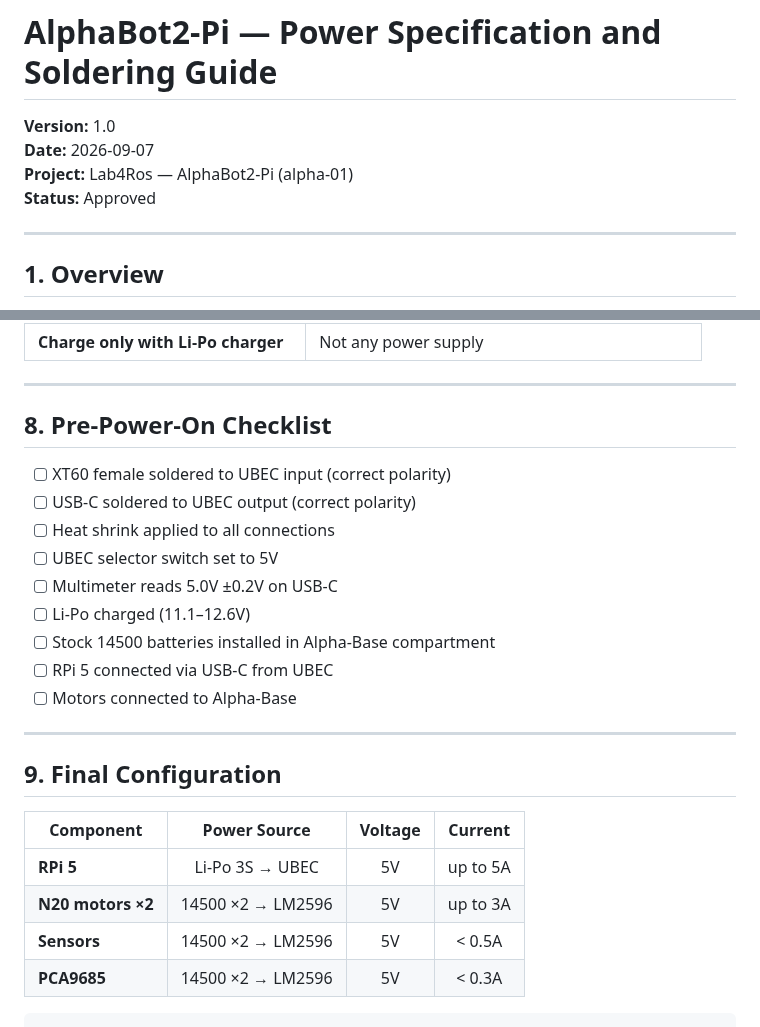
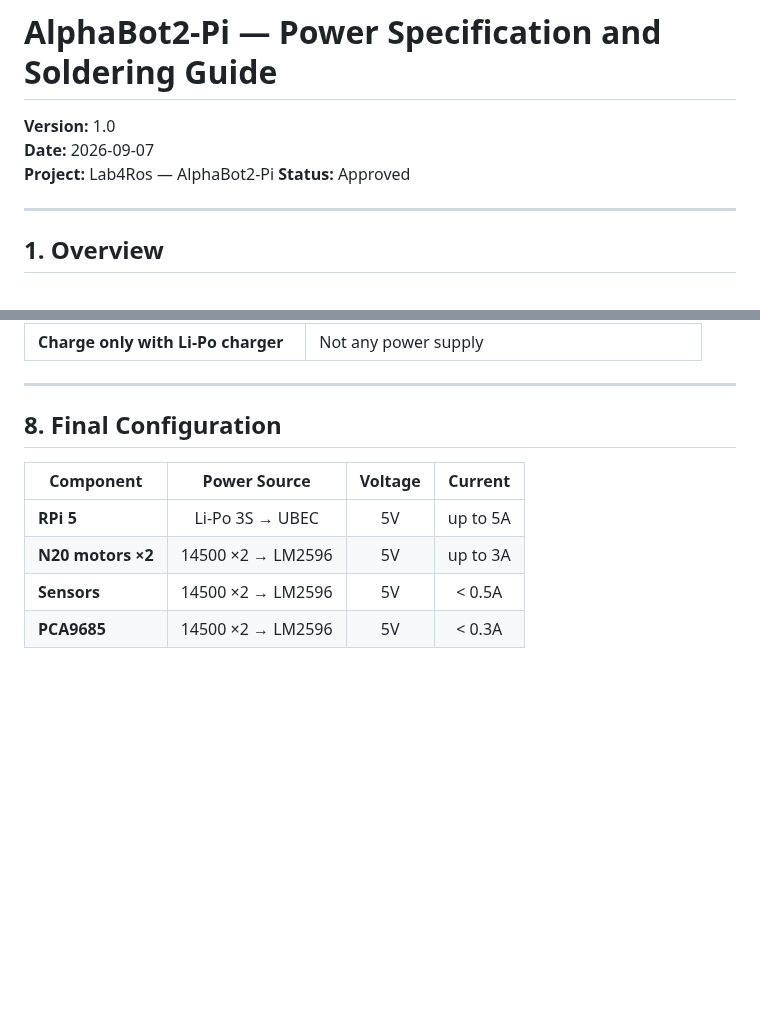
Before and after one commit to al-sapsan/AlphaBot, a Markdown page: docs/power-supply.md, 2 parts joined by grey strips. Drawn GitHub-style; blank space fills up the shorter version.

Commit message:
Revise project name and finalize configuration section
Updated project name and modified checklist section.

````diff
--- a/docs/power-supply.md
+++ b/docs/power-supply.md
@@ -2,7 +2,7 @@
 
 **Version:** 1.0
 **Date:** 2026-09-07
-**Project:** Lab4Ros — AlphaBot2-Pi (alpha-01)
+**Project:** Lab4Ros — AlphaBot2-Pi
 **Status:** Approved
 
 ---
@@ -209,21 +209,7 @@ Raspberry Pi 5
 
 ---
 
-## 8. Pre-Power-On Checklist
-
-- [ ] XT60 female soldered to UBEC input (correct polarity)
-- [ ] USB-C soldered to UBEC output (correct polarity)
-- [ ] Heat shrink applied to all connections
-- [ ] UBEC selector switch set to 5V
-- [ ] Multimeter reads 5.0V ±0.2V on USB-C
-- [ ] Li-Po charged (11.1–12.6V)
-- [ ] Stock 14500 batteries installed in Alpha-Base compartment
-- [ ] RPi 5 connected via USB-C from UBEC
-- [ ] Motors connected to Alpha-Base
-
----
-
-## 9. Final Configuration
+## 8. Final Configuration
 
 | Component | Power Source | Voltage | Current |
 |-----------|:----------------:|:----------:|:---:|
@@ -231,4 +217,3 @@ Raspberry Pi 5
 | **N20 motors ×2** | 14500 ×2 → LM2596 | 5V | up to 3A |
 | **Sensors** | 14500 ×2 → LM2596 | 5V | < 0.5A |
 | **PCA9685** | 14500 ×2 → LM2596 | 5V | < 0.3A |
-```
````
